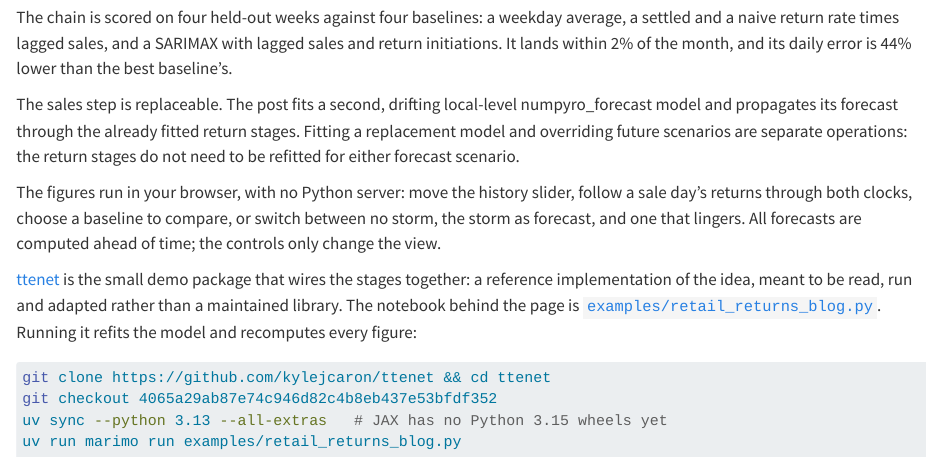
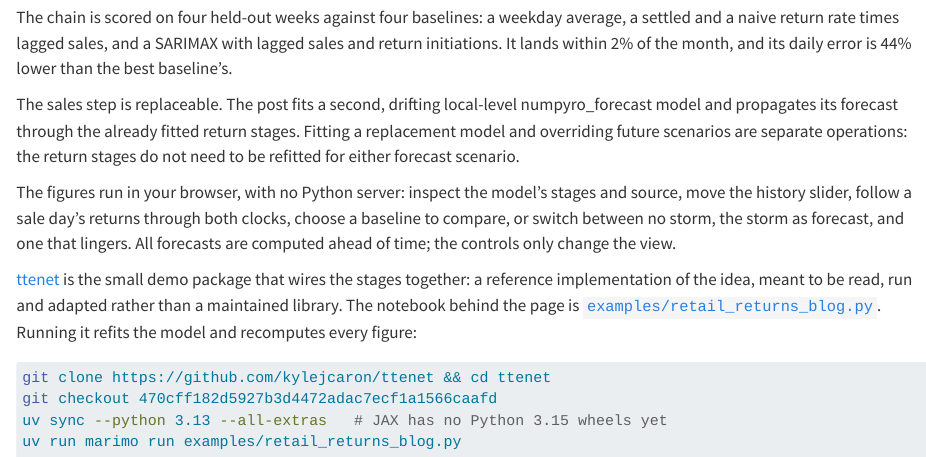
Before and after one commit to kylejcaron/kylejcaron.github.io, a Quarto document (posts/returns_forecasting/2026-09-29-returns-forecasting.qmd): the page in a window 1100 px wide, from 680 px down. Rendered offline with R 4.5, knitr and Pandoc in place of Quarto, with nearby package versions.

Commit message:
post: explain model stages with interactive source

````diff
--- a/posts/returns_forecasting/2026-09-29-returns-forecasting.qmd
+++ b/posts/returns_forecasting/2026-09-29-returns-forecasting.qmd
@@ -30,13 +30,13 @@
 
 The sales step is replaceable. The post fits a second, drifting local-level numpyro_forecast model and propagates its forecast through the already fitted return stages. Fitting a replacement model and overriding future scenarios are separate operations: the return stages do not need to be refitted for either forecast scenario.
 
-The figures run in your browser, with no Python server: move the history slider, follow a sale day's returns through both clocks, choose a baseline to compare, or switch between no storm, the storm as forecast, and one that lingers. All forecasts are computed ahead of time; the controls only change the view.
+The figures run in your browser, with no Python server: inspect the model's stages and source, move the history slider, follow a sale day's returns through both clocks, choose a baseline to compare, or switch between no storm, the storm as forecast, and one that lingers. All forecasts are computed ahead of time; the controls only change the view.
 
-[ttenet](https://github.com/kylejcaron/ttenet) is the small demo package that wires the stages together: a reference implementation of the idea, meant to be read, run and adapted rather than a maintained library. The notebook behind the page is [`examples/retail_returns_blog.py`](https://github.com/kylejcaron/ttenet/blob/4065a29ab87e74c946d82c4b8eb437e53bfdf352/examples/retail_returns_blog.py). Running it refits the model and recomputes every figure:
+[ttenet](https://github.com/kylejcaron/ttenet) is the small demo package that wires the stages together: a reference implementation of the idea, meant to be read, run and adapted rather than a maintained library. The notebook behind the page is [`examples/retail_returns_blog.py`](https://github.com/kylejcaron/ttenet/blob/470cff182d5927b3d4472adac7ecf1a1566caafd/examples/retail_returns_blog.py). Running it refits the model and recomputes every figure:
 
 ```bash
 git clone https://github.com/kylejcaron/ttenet && cd ttenet
-git checkout 4065a29ab87e74c946d82c4b8eb437e53bfdf352
+git checkout 470cff182d5927b3d4472adac7ecf1a1566caafd
 uv sync --python 3.13 --all-extras   # JAX has no Python 3.15 wheels yet
 uv run marimo run examples/retail_returns_blog.py
 ```
````
Also changed, not shown: posts/returns_forecasting/returns-forecasting.html.
